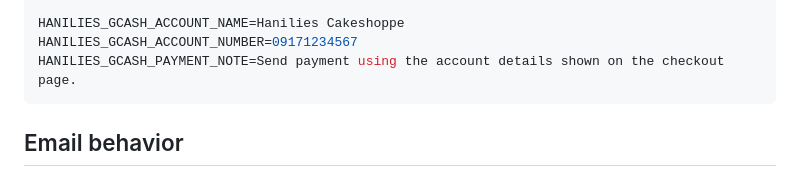
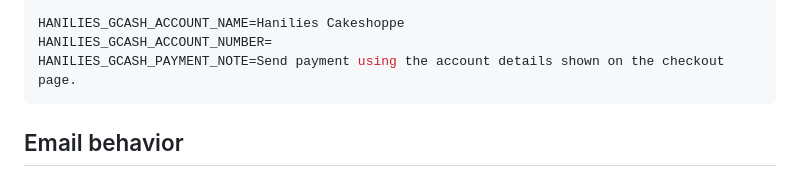
Before and after one commit to whiteheadbella/hanilies-cakeshoppe, a Markdown page: README.md, the part around the change. Rendered like a GitHub page.

Commit message:
Remove GCash account number from README
Removed GCash account number from README for security.

````diff
--- a/README.md
+++ b/README.md
@@ -130,7 +130,7 @@ EMAIL_USE_SSL=False
 DEFAULT_FROM_EMAIL=Hanilies Cakeshoppe <your-email@example.com>
 
 HANILIES_GCASH_ACCOUNT_NAME=Hanilies Cakeshoppe
-HANILIES_GCASH_ACCOUNT_NUMBER=09171234567
+HANILIES_GCASH_ACCOUNT_NUMBER=
 HANILIES_GCASH_PAYMENT_NOTE=Send payment using the account details shown on the checkout page.
 ```
 
````
